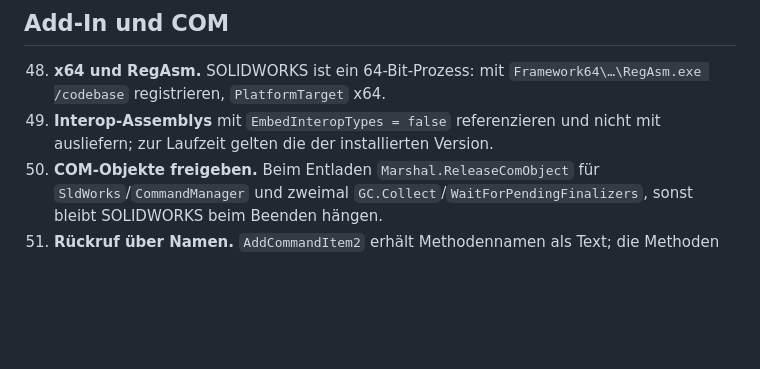
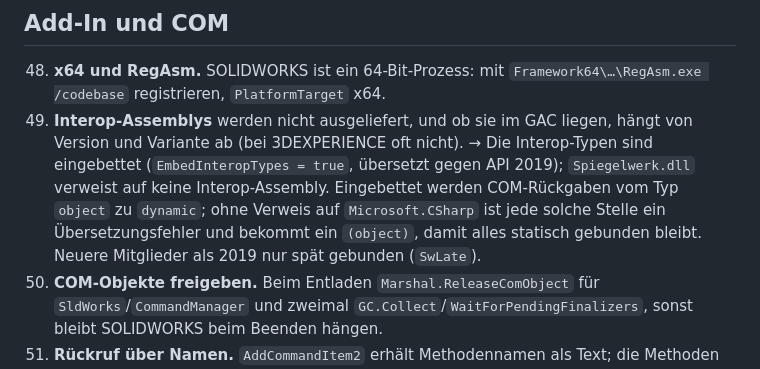
Before and after one commit to VanillaIce1983/Claude, a Markdown page: spiegelwerk/docs/STOLPERSTEINE.md, the part around the change. Rendered like a GitHub page; blank space fills up the shorter version.

```diff
--- a/spiegelwerk/docs/STOLPERSTEINE.md
+++ b/spiegelwerk/docs/STOLPERSTEINE.md
@@ -79,7 +79,7 @@ Was bei der programmgesteuerten Neuerzeugung von Features in SOLIDWORKS schiefge
 ## Add-In und COM
 
 48. **x64 und RegAsm.** SOLIDWORKS ist ein 64-Bit-Prozess: mit `Framework64\…\RegAsm.exe /codebase` registrieren, `PlatformTarget` x64.
-49. **Interop-Assemblys** mit `EmbedInteropTypes = false` referenzieren und nicht mit ausliefern; zur Laufzeit gelten die der installierten Version.
+49. **Interop-Assemblys** werden nicht ausgeliefert, und ob sie im GAC liegen, hängt von Version und Variante ab (bei 3DEXPERIENCE oft nicht). → Die Interop-Typen sind eingebettet (`EmbedInteropTypes = true`, übersetzt gegen API 2019); `Spiegelwerk.dll` verweist auf keine Interop-Assembly. Eingebettet werden COM-Rückgaben vom Typ `object` zu `dynamic`; ohne Verweis auf `Microsoft.CSharp` ist jede solche Stelle ein Übersetzungsfehler und bekommt ein `(object)`, damit alles statisch gebunden bleibt. Neuere Mitglieder als 2019 nur spät gebunden (`SwLate`).
 50. **COM-Objekte freigeben.** Beim Entladen `Marshal.ReleaseComObject` für `SldWorks`/`CommandManager` und zweimal `GC.Collect`/`WaitForPendingFinalizers`, sonst bleibt SOLIDWORKS beim Beenden hängen.
 51. **Rückruf über Namen.** `AddCommandItem2` erhält Methodennamen als Text; die Methoden müssen öffentlich auf dem an `SetAddinCallbackInfo2` übergebenen Objekt liegen (`nameof` schützt vor Tippfehlern).
 52. **PropertyManager-Seite:** Auswahlen in `OnClose` lesen (danach sind sie weg), modellieren erst in `AfterClose`. OK-Schaltfläche erst freigeben, wenn eine Spiegelebene gewählt ist (`EnableButton`).
```
Also changed, not shown: spiegelwerk/README.md (+9 -4 lines), 1 other file.
